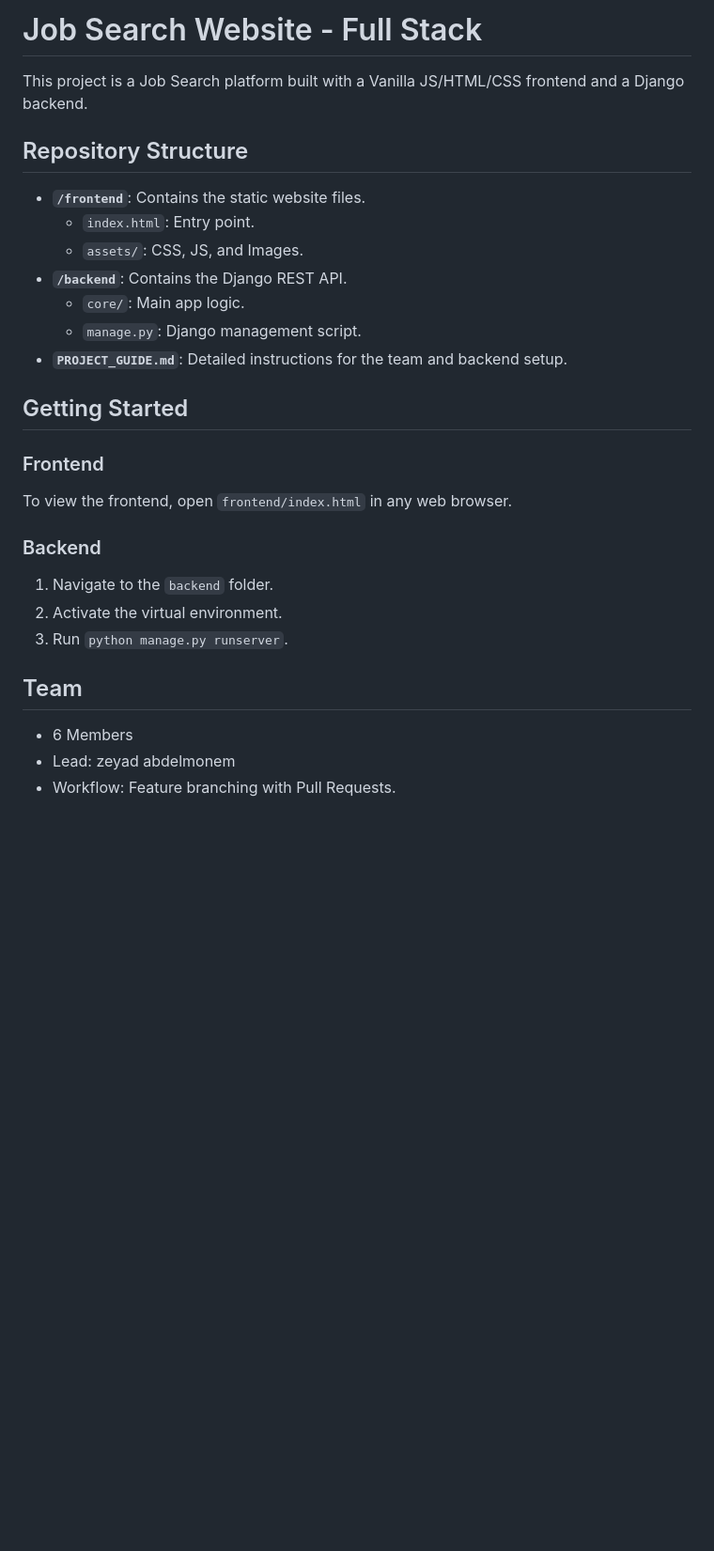
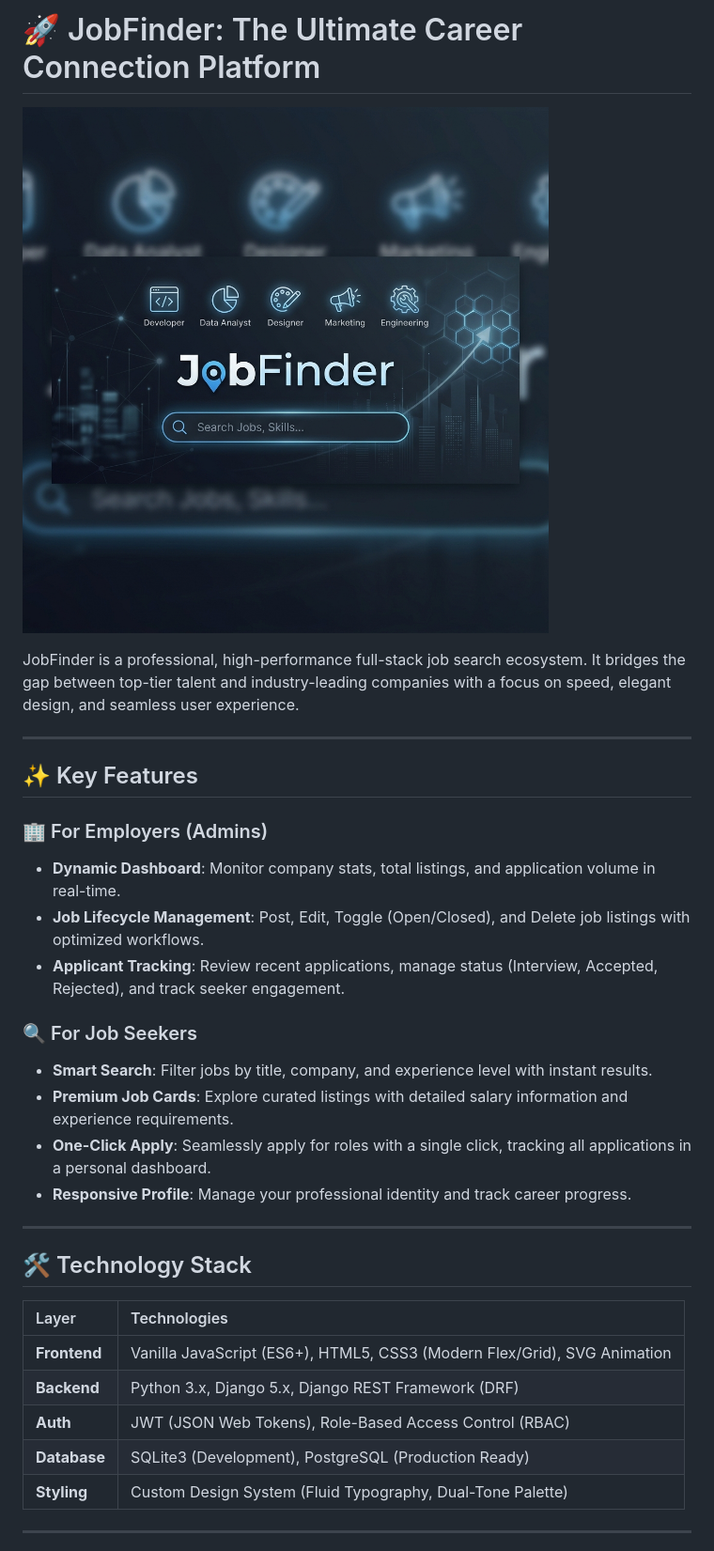
Before and after one commit to zeyadabmonem/Job-Search-Website, a Markdown page: README.md, the part around the change printed below. Shown: that part at 94% size. Drawn GitHub-style; pictures changed too: frontend/assets/images/readme_banner.png (added); blank space fills up the shorter version.

Commit message:
docs: upgrade README with professional banner and detailed documentation

```diff
--- a/README.md
+++ b/README.md
@@ -1,28 +1,35 @@
-# Job Search Website - Full Stack
+# 🚀 JobFinder: The Ultimate Career Connection Platform
 
-This project is a Job Search platform built with a Vanilla JS/HTML/CSS frontend and a Django backend.
+![JobFinder Banner](frontend/assets/images/readme_banner.png)
 
-## Repository Structure
+JobFinder is a professional, high-performance full-stack job search ecosystem. It bridges the gap between top-tier talent and industry-leading companies with a focus on speed, elegant design, and seamless user experience.
 
-- **`/frontend`**: Contains the static website files.
-  - `index.html`: Entry point.
-  - `assets/`: CSS, JS, and Images.
-- **`/backend`**: Contains the Django REST API.
-  - `core/`: Main app logic.
-  - `manage.py`: Django management script.
-- **`PROJECT_GUIDE.md`**: Detailed instructions for the team and backend setup.
+---
 
-## Getting Started
+## ✨ Key Features
 
-### Frontend
-To view the frontend, open `frontend/index.html` in any web browser.
+### 🏢 For Employers (Admins)
+- **Dynamic Dashboard**: Monitor company stats, total listings, and application volume in real-time.
+- **Job Lifecycle Management**: Post, Edit, Toggle (Open/Closed), and Delete job listings with optimized workflows.
+- **Applicant Tracking**: Review recent applications, manage status (Interview, Accepted, Rejected), and track seeker engagement.
 
-### Backend
-1. Navigate to the `backend` folder.
-2. Activate the virtual environment.
-3. Run `python manage.py runserver`.
+### 🔍 For Job Seekers
+- **Smart Search**: Filter jobs by title, company, and experience level with instant results.
+- **Premium Job Cards**: Explore curated listings with detailed salary information and experience requirements.
+- **One-Click Apply**: Seamlessly apply for roles with a single click, tracking all applications in a personal dashboard.
+- **Responsive Profile**: Manage your professional identity and track career progress.
 
-## Team
-- 6 Members
-- Lead: zeyad abdelmonem
-- Workflow: Feature branching with Pull Requests.
+---
+
+## 🛠️ Technology Stack
+
+| Layer | Technologies |
+| :--- | :--- |
+| **Frontend** | Vanilla JavaScript (ES6+), HTML5, CSS3 (Modern Flex/Grid), SVG Animation |
+| **Backend** | Python 3.x, Django 5.x, Django REST Framework (DRF) |
+| **Auth** | JWT (JSON Web Tokens), Role-Based Access Control (RBAC) |
+| **Database** | SQLite3 (Development), PostgreSQL (Production Ready) |
+| **Styling** | Custom Design System (Fluid Typography, Dual-Tone Palette) |
+
+---
+
```
Also changed, not shown: other parts of README.md (+80 -0 lines).
